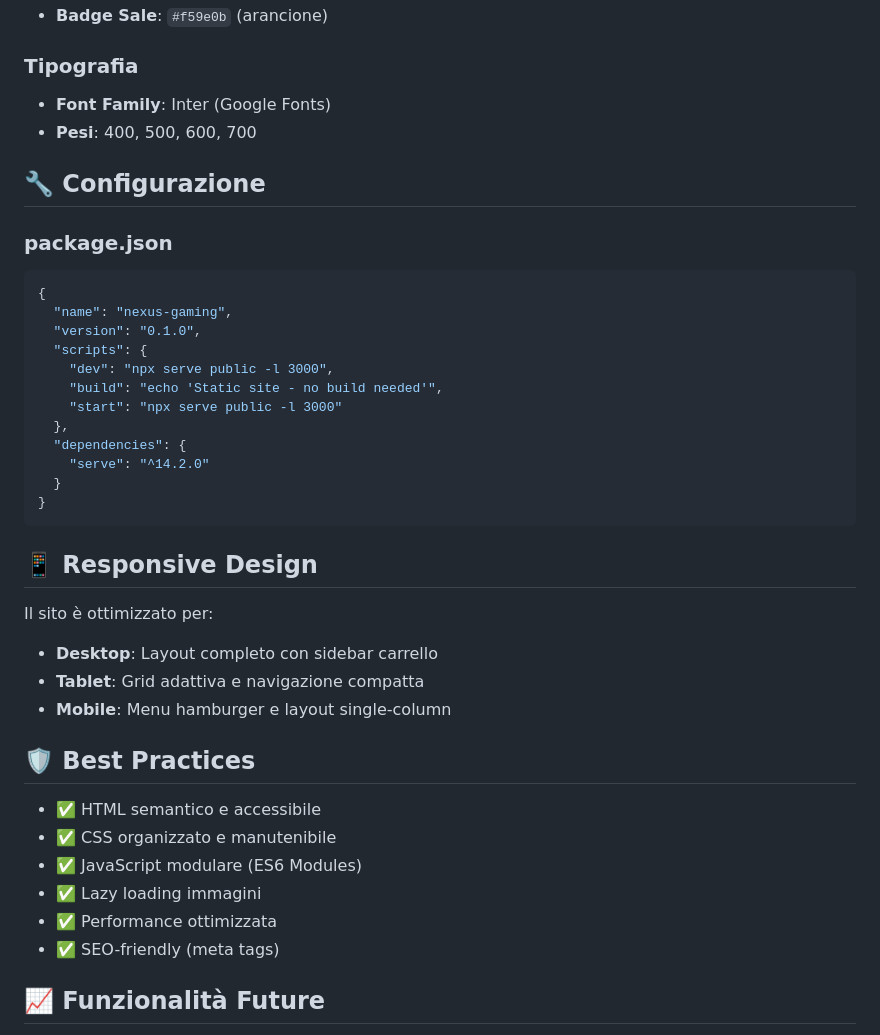
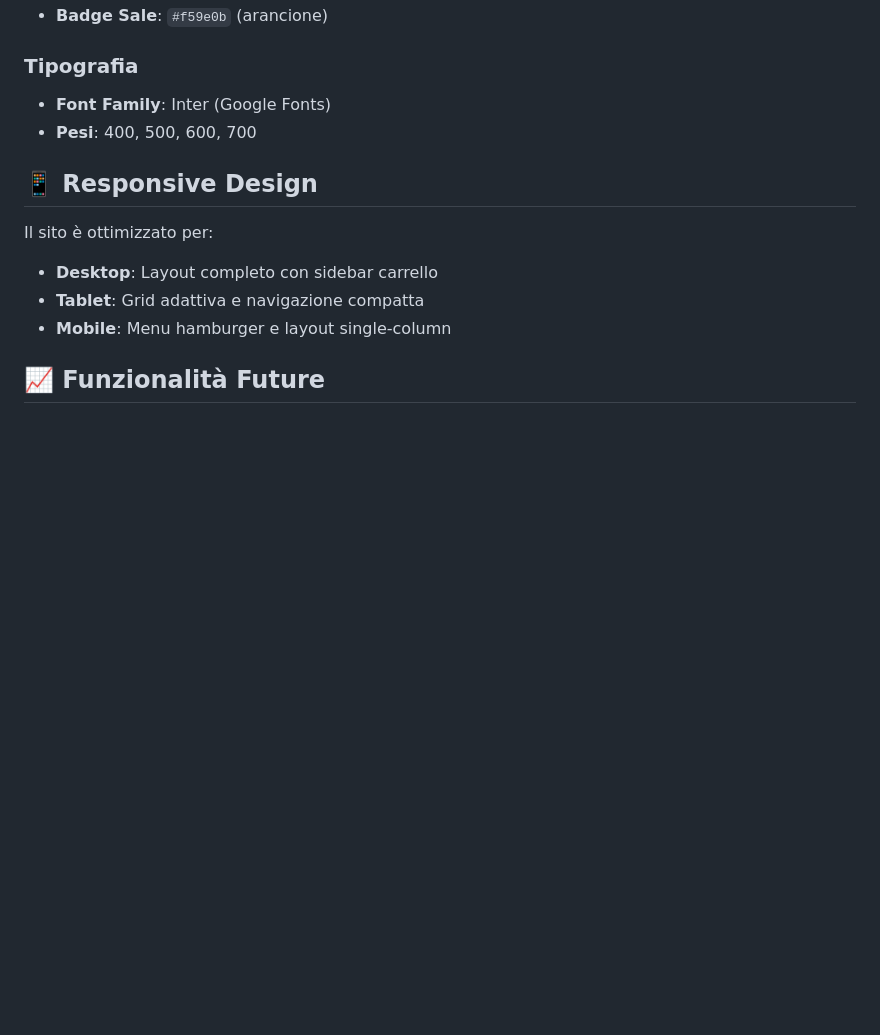
Before and after one commit to Luis-Miha/NEXUS-Hardware-Gaming-Premium-shop, a Markdown page: README.md, the part around one of its changes. GitHub-like rendering; blank space fills up the shorter version.

````diff
--- a/README.md
+++ b/README.md
@@ -148,25 +114,6 @@ NEXUS-Hardware-Gaming-Premium-shop/
 - **Font Family**: Inter (Google Fonts)
 - **Pesi**: 400, 500, 600, 700
 
-## 🔧 Configurazione
-
-### package.json
-
-```json
-{
-  "name": "nexus-gaming",
-  "version": "0.1.0",
-  "scripts": {
-    "dev": "npx serve public -l 3000",
-    "build": "echo 'Static site - no build needed'",
-    "start": "npx serve public -l 3000"
-  },
-  "dependencies": {
-    "serve": "^14.2.0"
-  }
-}
-```
-
 ## 📱 Responsive Design
 
 Il sito è ottimizzato per:
@@ -175,14 +122,6 @@ Il sito è ottimizzato per:
 - **Tablet**: Grid adattiva e navigazione compatta
 - **Mobile**: Menu hamburger e layout single-column
 
-## 🛡️ Best Practices
-
-- ✅ HTML semantico e accessibile
-- ✅ CSS organizzato e manutenibile
-- ✅ JavaScript modulare (ES6 Modules)
-- ✅ Lazy loading immagini
-- ✅ Performance ottimizzata
-- ✅ SEO-friendly (meta tags)
 
 ## 📈 Funzionalità Future
 
````
Also changed, not shown: other parts of README.md (+0 -38 lines).
